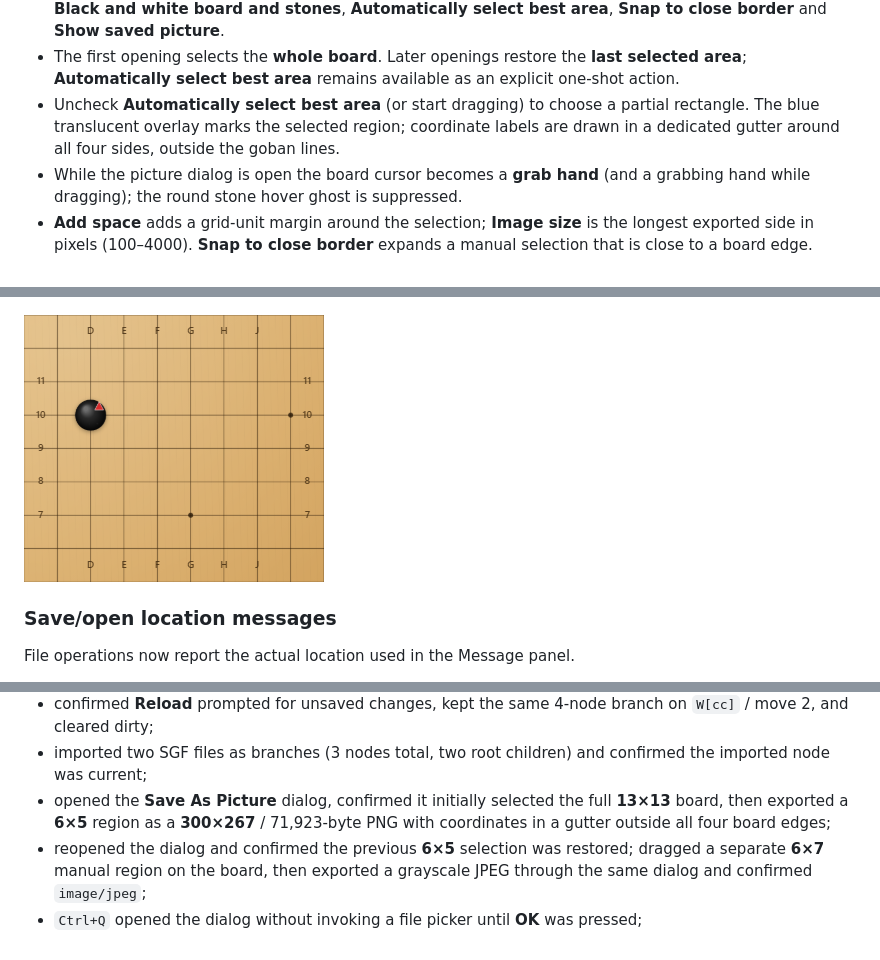
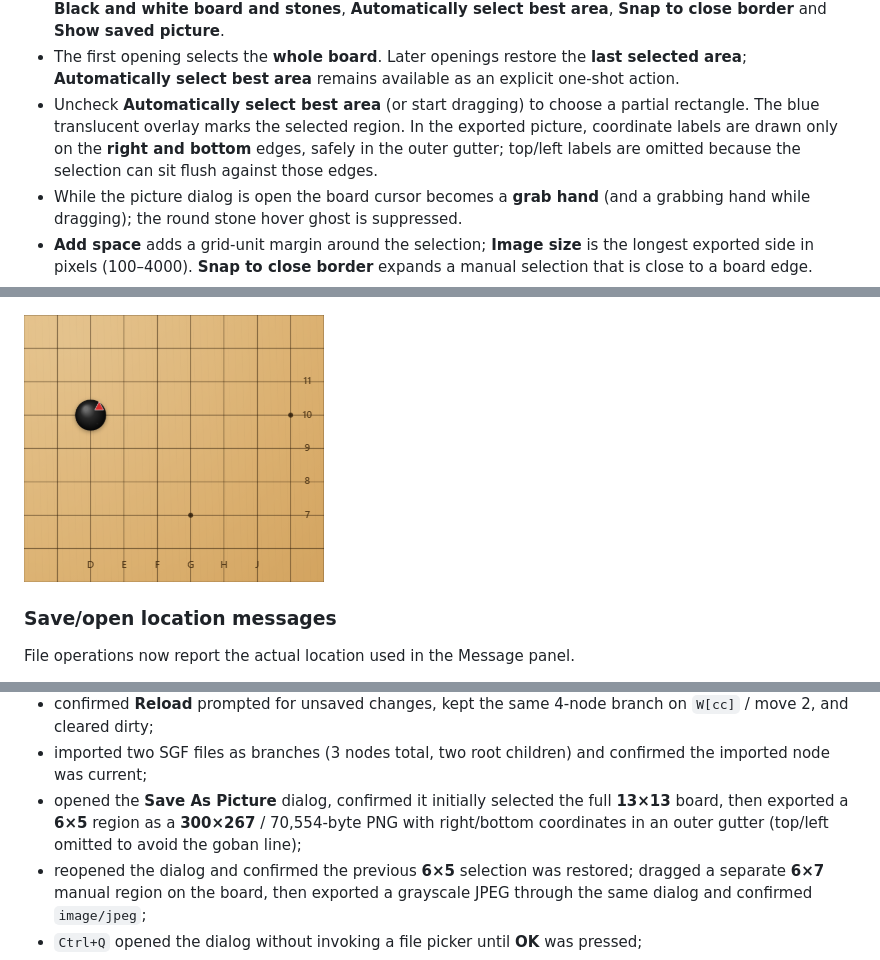
Before and after one commit to lots/my-MultiGoNeo, a Markdown page: README.md, 3 parts joined by grey strips. Rendered like a GitHub page; pictures changed too: preview/preview-board-picture.png.

Commit message:
Keep exported coordinate labels off the goban lines

```diff
--- a/README.md
+++ b/README.md
@@ -273,8 +273,9 @@ The File menu keeps the **last seven opened or saved SGF files** under **Recent
 - The first opening selects the **whole board**. Later openings restore the **last selected
   area**; **Automatically select best area** remains available as an explicit one-shot action.
 - Uncheck **Automatically select best area** (or start dragging) to choose a partial
-  rectangle. The blue translucent overlay marks the selected region; coordinate labels are
-  drawn in a dedicated gutter around all four sides, outside the goban lines.
+  rectangle. The blue translucent overlay marks the selected region. In the exported picture,
+  coordinate labels are drawn only on the **right and bottom** edges, safely in the outer
+  gutter; top/left labels are omitted because the selection can sit flush against those edges.
 - While the picture dialog is open the board cursor becomes a **grab hand** (and a grabbing
   hand while dragging); the round stone hover ghost is suppressed.
 - **Add space** adds a grid-unit margin around the selection; **Image size** is the longest
@@ -582,8 +583,8 @@ layout and a 1100×1700 pass for the embed page:
 - imported two SGF files as branches (3 nodes total, two root children) and confirmed the
   imported node was current;
 - opened the **Save As Picture** dialog, confirmed it initially selected the full **13×13**
-  board, then exported a **6×5** region as a **300×267** / 71,923-byte PNG with coordinates
-  in a gutter outside all four board edges;
+  board, then exported a **6×5** region as a **300×267** / 70,554-byte PNG with right/bottom
+  coordinates in an outer gutter (top/left omitted to avoid the goban line);
 - reopened the dialog and confirmed the previous **6×5** selection was restored; dragged a
   separate **6×7** manual region on the board, then exported a grayscale JPEG through the same
   dialog and confirmed `image/jpeg`;
```
Also changed, not shown: preview/preview-picture-dialog.png, 1 other file.
